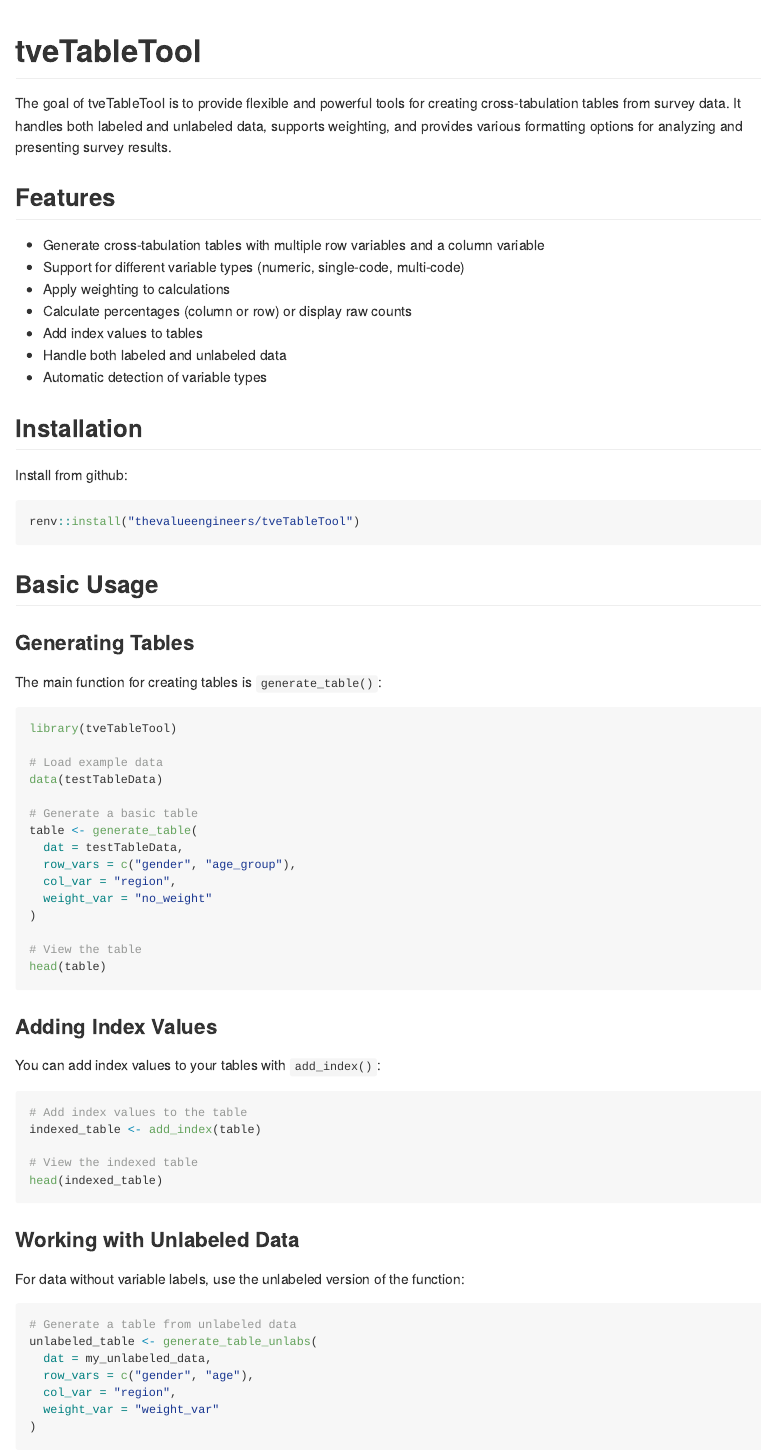
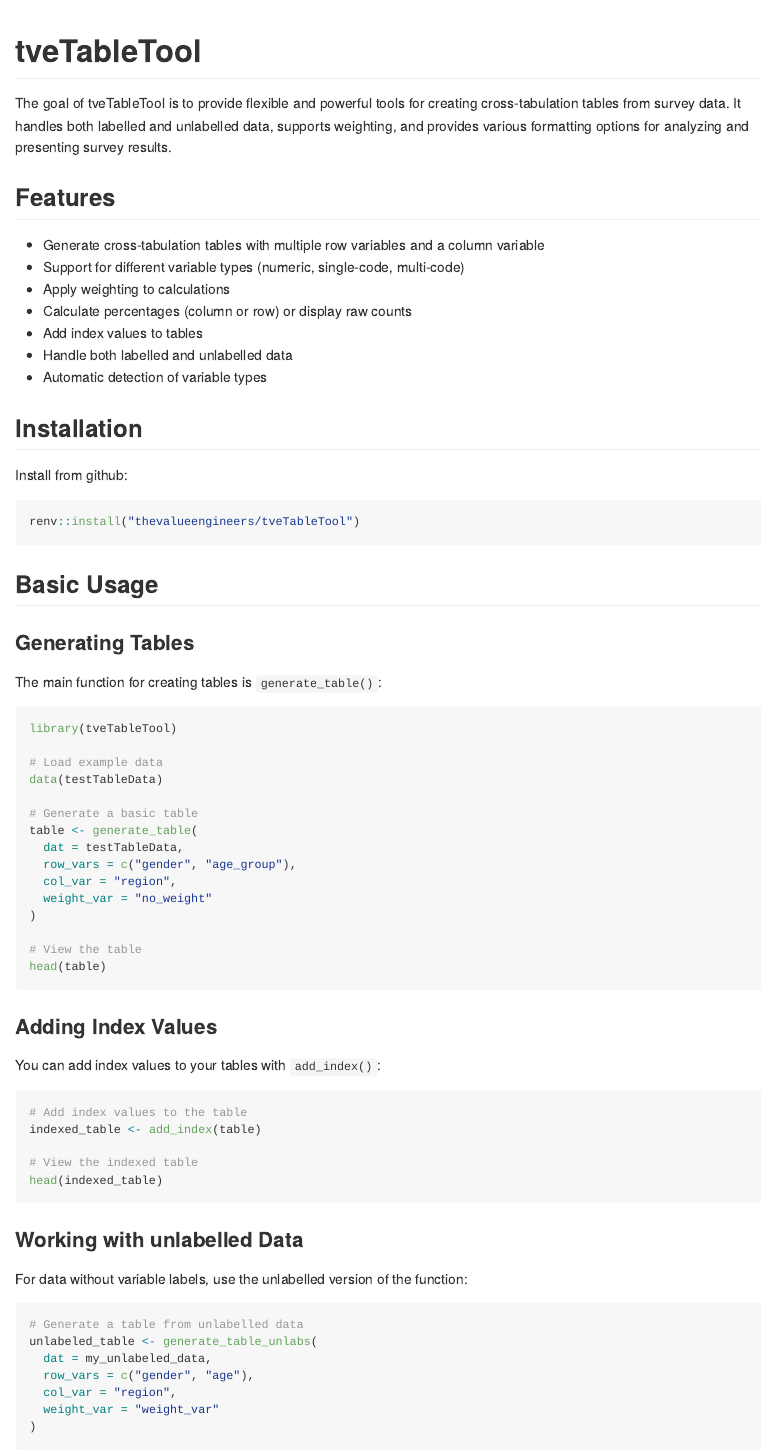
Before and after one commit to thevalueengineers/tveTableTool, an R Markdown document (README.Rmd): the page in a window 1100 px wide, from its top. The pictures show the output file README.md that the author committed with the source, drawn offline in the style of GitHub; badge pictures from the web are left out.

Commit message:
fixing labelled typo

````diff
--- a/README.Rmd
+++ b/README.Rmd
@@ -19,7 +19,7 @@ knitr::opts_chunk$set(
 [![R-CMD-check](https://github.com/thevalueengineers/tveTableTool/actions/workflows/R-CMD-check.yaml/badge.svg)](https://github.com/thevalueengineers/tveTableTool/actions/workflows/R-CMD-check.yaml)
 <!-- badges: end -->
 
-The goal of tveTableTool is to provide flexible and powerful tools for creating cross-tabulation tables from survey data. It handles both labeled and unlabeled data, supports weighting, and provides various formatting options for analyzing and presenting survey results.
+The goal of tveTableTool is to provide flexible and powerful tools for creating cross-tabulation tables from survey data. It handles both labelled and unlabelled data, supports weighting, and provides various formatting options for analyzing and presenting survey results.
 
 ## Features
 
@@ -28,7 +28,7 @@ The goal of tveTableTool is to provide flexible and powerful tools for creating
 * Apply weighting to calculations
 * Calculate percentages (column or row) or display raw counts
 * Add index values to tables
-* Handle both labeled and unlabeled data
+* Handle both labelled and unlabelled data
 * Automatic detection of variable types
 
 ## Installation
@@ -75,12 +75,12 @@ indexed_table <- add_index(table)
 head(indexed_table)
 ```
 
-### Working with Unlabeled Data
+### Working with unlabelled Data
 
-For data without variable labels, use the unlabeled version of the function:
+For data without variable labels, use the unlabelled version of the function:
 
 ```{r eval=FALSE}
-# Generate a table from unlabeled data
+# Generate a table from unlabelled data
 unlabeled_table <- generate_table_unlabs(
   dat = my_unlabeled_data,
   row_vars = c("gender", "age"),
````
Also changed, not shown: README.md.
